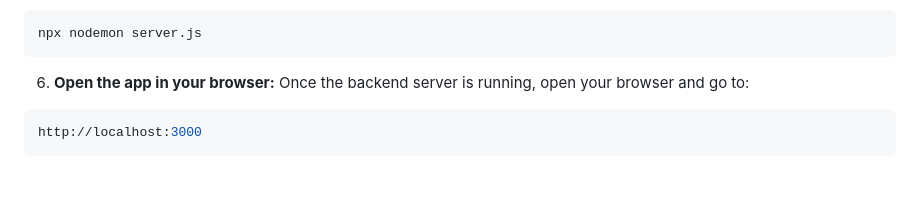
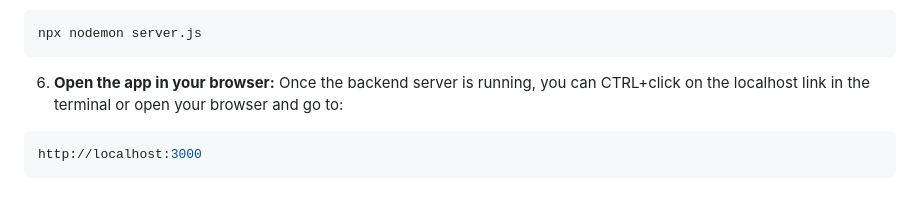
Before and after one commit to jrhankins883/WebDev-Capstone-Project, a Markdown page: README.md, the part around the change. Rendered like a GitHub page.

Commit message:
Update README.md
Made a minor correction in the instructions

````diff
--- a/README.md
+++ b/README.md
@@ -73,7 +73,7 @@ This project uses [Nodemon](https://github.com/remy/nodemon) during development
 npx nodemon server.js
 ```
 6. **Open the app in your browser:**
-Once the backend server is running, open your browser and go to:
+Once the backend server is running, you can CTRL+click on the localhost link in the terminal or open your browser and go to:
 ```bash
 http://localhost:3000
 ```
````
